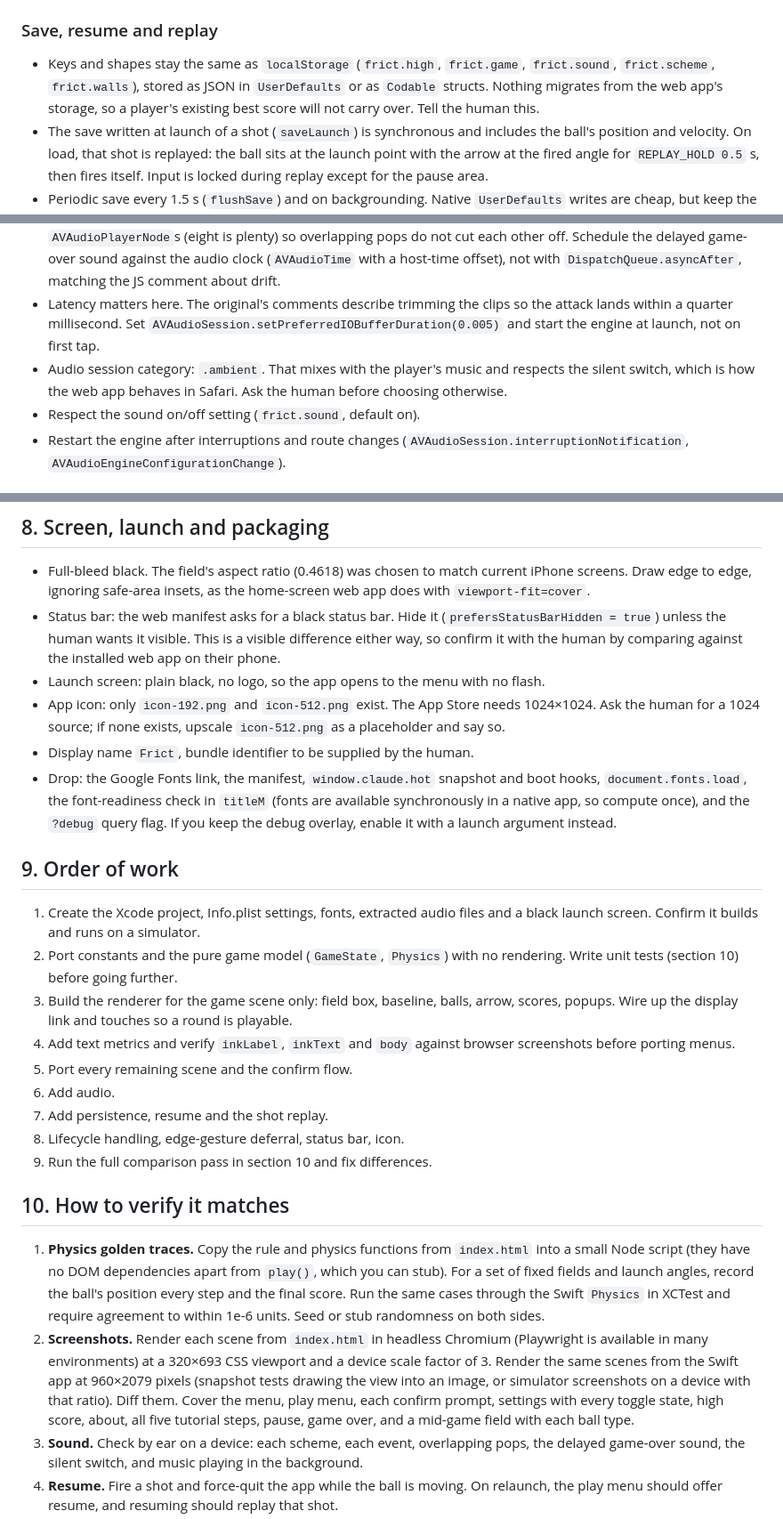
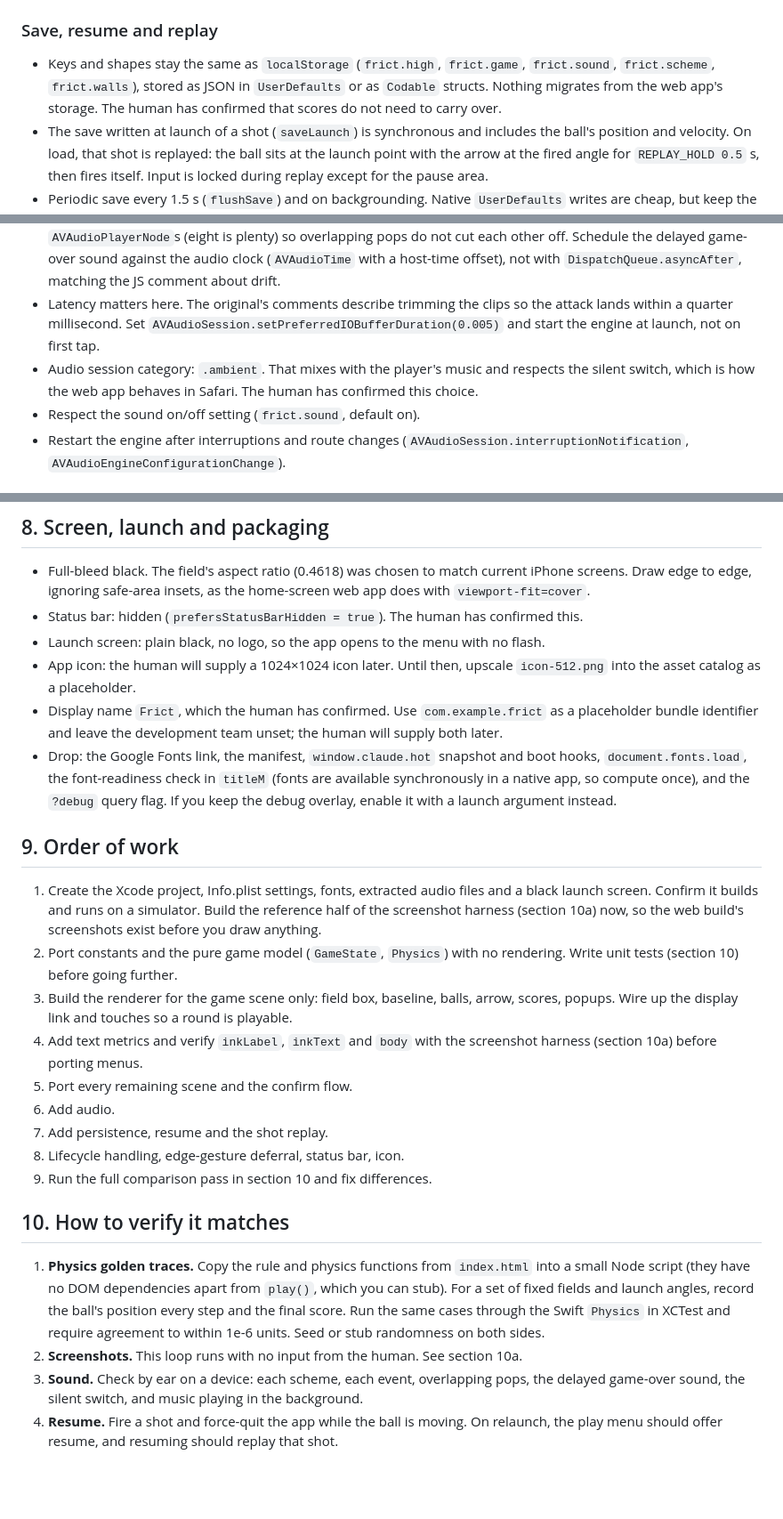
Before and after one commit to mcampbell8/frict, a Markdown page: SWIFT_PORT_SCOPE.md, 3 parts joined by grey strips. Shown at 89% size. Rendered like a GitHub page; blank space fills up the shorter version.

Commit message:
Record port decisions and add automated screenshot comparison plan
Co-Authored-By: Claude Opus 5.5 <noreply@anthropic.com>
Claude-Session: https://claude.ai/code/session_01Pu37EQATBamz1q9MY5LsRP

```diff
--- a/SWIFT_PORT_SCOPE.md
+++ b/SWIFT_PORT_SCOPE.md
@@ -81,7 +81,7 @@ Things that are easy to miss:
 
 ### Save, resume and replay
 
-- Keys and shapes stay the same as `localStorage` (`frict.high`, `frict.game`, `frict.sound`, `frict.scheme`, `frict.walls`), stored as JSON in `UserDefaults` or as `Codable` structs. Nothing migrates from the web app's storage, so a player's existing best score will not carry over. Tell the human this.
+- Keys and shapes stay the same as `localStorage` (`frict.high`, `frict.game`, `frict.sound`, `frict.scheme`, `frict.walls`), stored as JSON in `UserDefaults` or as `Codable` structs. Nothing migrates from the web app's storage. The human has confirmed that scores do not need to carry over.
 - The save written at launch of a shot (`saveLaunch`) is synchronous and includes the ball's position and velocity. On load, that shot is replayed: the ball sits at the launch point with the arrow at the fired angle for `REPLAY_HOLD 0.5` s, then fires itself. Input is locked during replay except for the pause area.
 - Periodic save every 1.5 s (`flushSave`) and on backgrounding. Native `UserDefaults` writes are cheap, but keep the deferred-save structure so behaviour stays identical.
 - Handle `sceneDidEnterBackground` / `willResignActive` where the JS handles `pagehide` and `visibilitychange`. On return to the foreground, restart the audio engine if it stopped.
@@ -119,7 +119,7 @@ The game relies on Canvas text behaviour in ways that do not map directly onto C
 - Volumes: tap 0.5, pop 0.55, game over 0.7 delayed by 0.15 s.
 - Use `AVAudioEngine` with all six files decoded into `AVAudioPCMBuffer`s at startup, and a small pool of `AVAudioPlayerNode`s (eight is plenty) so overlapping pops do not cut each other off. Schedule the delayed game-over sound against the audio clock (`AVAudioTime` with a host-time offset), not with `DispatchQueue.asyncAfter`, matching the JS comment about drift.
 - Latency matters here. The original's comments describe trimming the clips so the attack lands within a quarter millisecond. Set `AVAudioSession.setPreferredIOBufferDuration(0.005)` and start the engine at launch, not on first tap.
-- Audio session category: `.ambient`. That mixes with the player's music and respects the silent switch, which is how the web app behaves in Safari. Ask the human before choosing otherwise.
+- Audio session category: `.ambient`. That mixes with the player's music and respects the silent switch, which is how the web app behaves in Safari. The human has confirmed this choice.
 - Respect the sound on/off setting (`frict.sound`, default on).
 - Restart the engine after interruptions and route changes (`AVAudioSession.interruptionNotification`, `AVAudioEngineConfigurationChange`).
 
@@ -134,18 +134,18 @@ The game relies on Canvas text behaviour in ways that do not map directly onto C
 ## 8. Screen, launch and packaging
 
 - Full-bleed black. The field's aspect ratio (0.4618) was chosen to match current iPhone screens. Draw edge to edge, ignoring safe-area insets, as the home-screen web app does with `viewport-fit=cover`.
-- Status bar: the web manifest asks for a black status bar. Hide it (`prefersStatusBarHidden = true`) unless the human wants it visible. This is a visible difference either way, so confirm it with the human by comparing against the installed web app on their phone.
+- Status bar: hidden (`prefersStatusBarHidden = true`). The human has confirmed this.
 - Launch screen: plain black, no logo, so the app opens to the menu with no flash.
-- App icon: only `icon-192.png` and `icon-512.png` exist. The App Store needs 1024×1024. Ask the human for a 1024 source; if none exists, upscale `icon-512.png` as a placeholder and say so.
-- Display name `Frict`, bundle identifier to be supplied by the human.
+- App icon: the human will supply a 1024×1024 icon later. Until then, upscale `icon-512.png` into the asset catalog as a placeholder.
+- Display name `Frict`, which the human has confirmed. Use `com.example.frict` as a placeholder bundle identifier and leave the development team unset; the human will supply both later.
 - Drop: the Google Fonts link, the manifest, `window.claude.hot` snapshot and boot hooks, `document.fonts.load`, the font-readiness check in `titleM` (fonts are available synchronously in a native app, so compute once), and the `?debug` query flag. If you keep the debug overlay, enable it with a launch argument instead.
 
 ## 9. Order of work
 
-1. Create the Xcode project, Info.plist settings, fonts, extracted audio files and a black launch screen. Confirm it builds and runs on a simulator.
+1. Create the Xcode project, Info.plist settings, fonts, extracted audio files and a black launch screen. Confirm it builds and runs on a simulator. Build the reference half of the screenshot harness (section 10a) now, so the web build's screenshots exist before you draw anything.
 2. Port constants and the pure game model (`GameState`, `Physics`) with no rendering. Write unit tests (section 10) before going further.
 3. Build the renderer for the game scene only: field box, baseline, balls, arrow, scores, popups. Wire up the display link and touches so a round is playable.
-4. Add text metrics and verify `inkLabel`, `inkText` and `body` against browser screenshots before porting menus.
+4. Add text metrics and verify `inkLabel`, `inkText` and `body` with the screenshot harness (section 10a) before porting menus.
 5. Port every remaining scene and the confirm flow.
 6. Add audio.
 7. Add persistence, resume and the shot replay.
@@ -155,7 +155,7 @@ The game relies on Canvas text behaviour in ways that do not map directly onto C
 ## 10. How to verify it matches
 
 1. **Physics golden traces.** Copy the rule and physics functions from `index.html` into a small Node script (they have no DOM dependencies apart from `play()`, which you can stub). For a set of fixed fields and launch angles, record the ball's position every step and the final score. Run the same cases through the Swift `Physics` in XCTest and require agreement to within 1e-6 units. Seed or stub randomness on both sides.
-2. **Screenshots.** Render each scene from `index.html` in headless Chromium (Playwright is available in many environments) at a 320×693 CSS viewport and a device scale factor of 3. Render the same scenes from the Swift app at 960×2079 pixels (snapshot tests drawing the view into an image, or simulator screenshots on a device with that ratio). Diff them. Cover the menu, play menu, each confirm prompt, settings with every toggle state, high score, about, all five tutorial steps, pause, game over, and a mid-game field with each ball type.
+2. **Screenshots.** This loop runs with no input from the human. See section 10a.
 3. **Sound.** Check by ear on a device: each scheme, each event, overlapping pops, the delayed game-over sound, the silent switch, and music playing in the background.
 4. **Resume.** Fire a shot and force-quit the app while the ball is moving. On relaunch, the play menu should offer resume, and resuming should replay that shot.
 5. **Frame rate.** On a ProMotion device, confirm 120 Hz and that the game runs at the same speed as on a 60 Hz device.
```
Also changed, not shown: other parts of SWIFT_PORT_SCOPE.md (+28 -7 lines).
